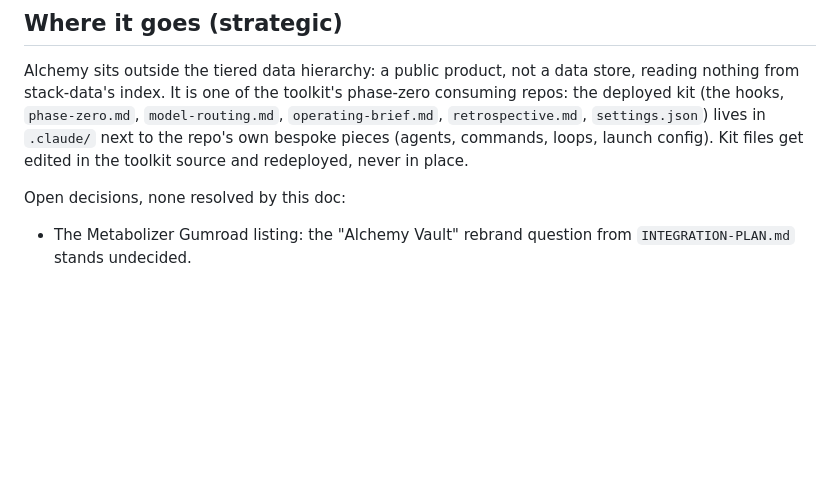
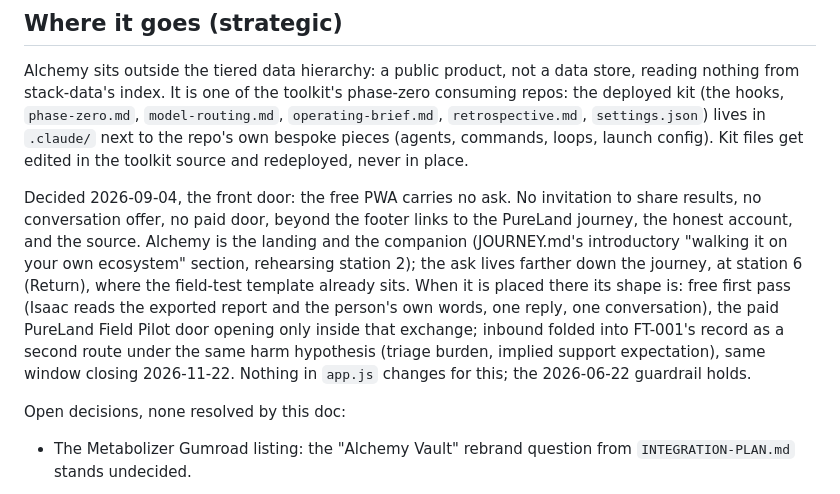
Before and after one commit to risaac09/alchemy, a Markdown page: docs/PRODUCT.md, the part around the change. Rendered like a GitHub page; blank space fills up the shorter version.

Commit message:
Record the front-door decision: no ask in the PWA
The invitation to share results and the paid door belong at station 6
(Return) of the PureLand journey, not in the tool. Shape when placed:
free first pass, then the Field Pilot door; inbound folded into FT-001.

Co-Authored-By: Claude Fable 5.1 <noreply@anthropic.com>
Claude-Session: https://claude.ai/code/session_01NjfkHZD9Am7aDTF4Cyfhyc

```diff
--- a/docs/PRODUCT.md
+++ b/docs/PRODUCT.md
@@ -46,6 +46,8 @@ Positioning lives in `README.md`: a digital liver for information, free forever,
 
 Alchemy sits outside the tiered data hierarchy: a public product, not a data store, reading nothing from stack-data's index. It is one of the toolkit's phase-zero consuming repos: the deployed kit (the hooks, `phase-zero.md`, `model-routing.md`, `operating-brief.md`, `retrospective.md`, `settings.json`) lives in `.claude/` next to the repo's own bespoke pieces (agents, commands, loops, launch config). Kit files get edited in the toolkit source and redeployed, never in place.
 
+Decided 2026-09-04, the front door: the free PWA carries no ask. No invitation to share results, no conversation offer, no paid door, beyond the footer links to the PureLand journey, the honest account, and the source. Alchemy is the landing and the companion (JOURNEY.md's introductory "walking it on your own ecosystem" section, rehearsing station 2); the ask lives farther down the journey, at station 6 (Return), where the field-test template already sits. When it is placed there its shape is: free first pass (Isaac reads the exported report and the person's own words, one reply, one conversation), the paid PureLand Field Pilot door opening only inside that exchange; inbound folded into FT-001's record as a second route under the same harm hypothesis (triage burden, implied support expectation), same window closing 2026-11-22. Nothing in `app.js` changes for this; the 2026-06-22 guardrail holds.
+
 Open decisions, none resolved by this doc:
 - The Metabolizer Gumroad listing: the "Alchemy Vault" rebrand question from `INTEGRATION-PLAN.md` stands undecided.
 
```
